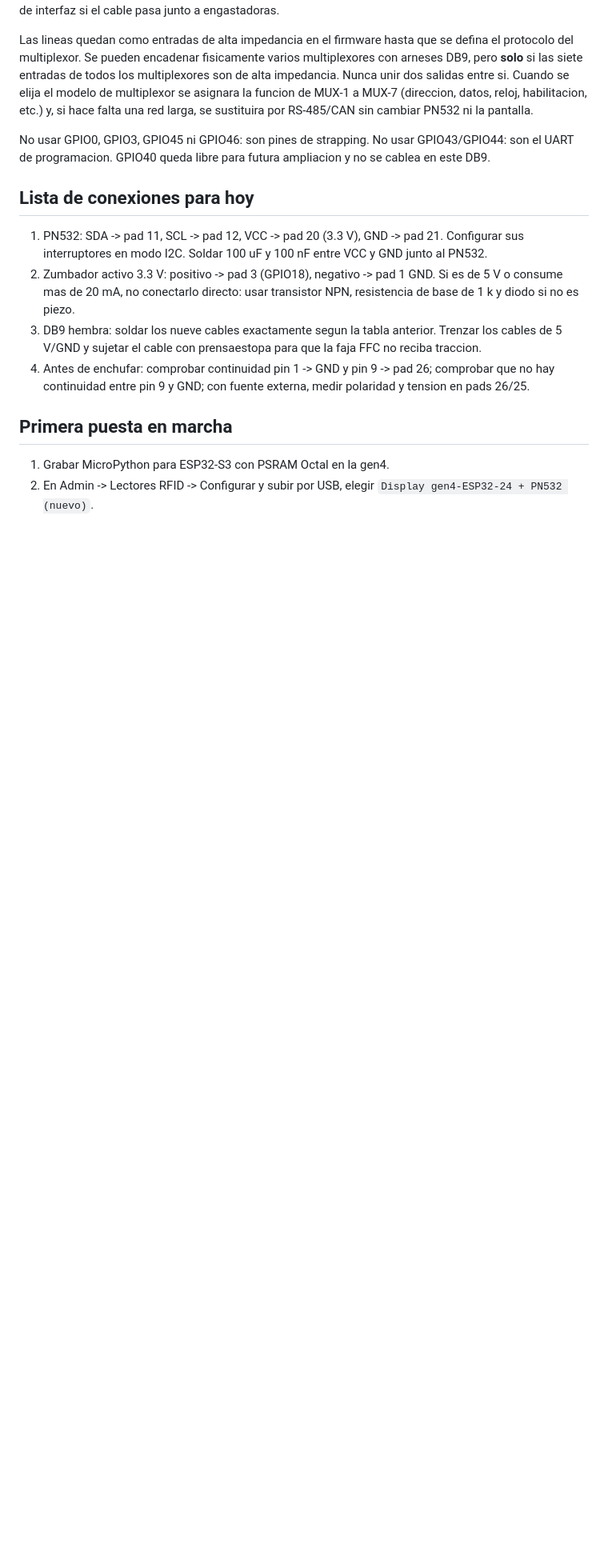
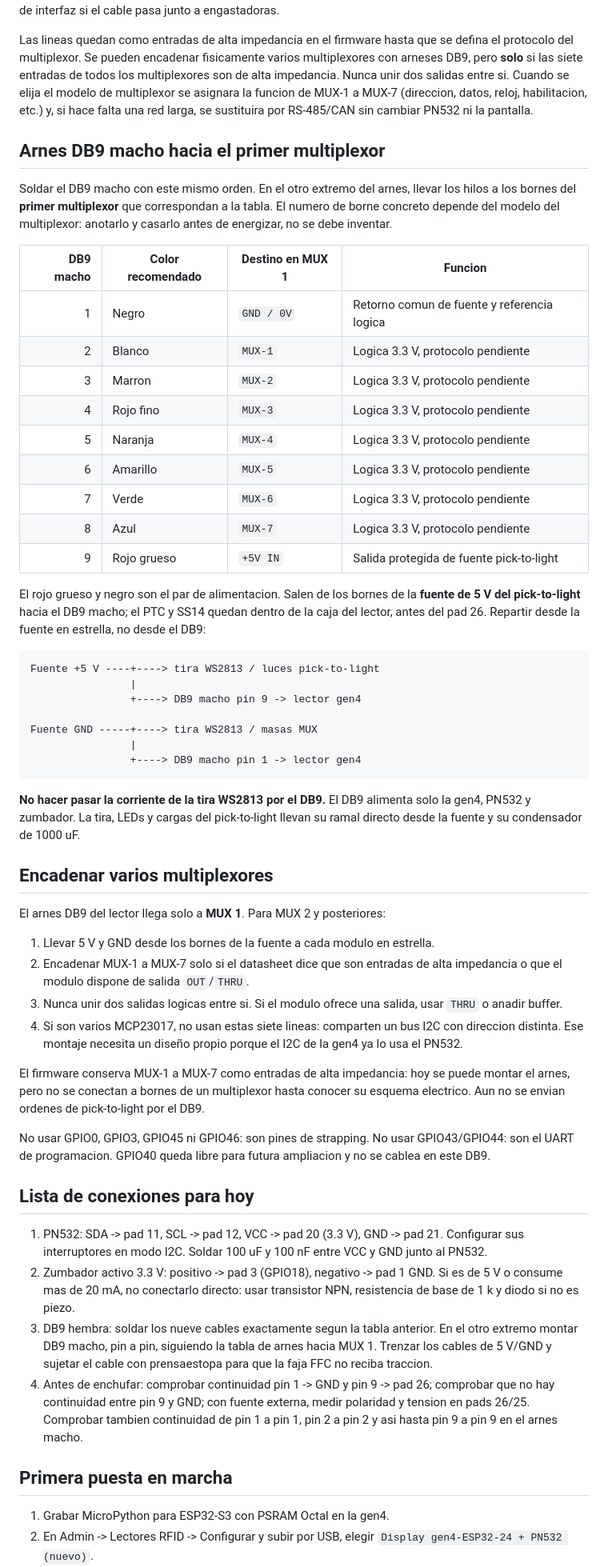
Before and after one commit to victorestebanmartin-design/APP-ENGASTADO-SQL, a Markdown page: esp32/HARDWARE_LECTOR_PUESTO_GEN4.md, the part around one of its changes. Shown at 80% size. Drawn GitHub-style; blank space fills up the shorter version.

Commit message:
Document DB9 harness for pick to light

````diff
--- a/esp32/HARDWARE_LECTOR_PUESTO_GEN4.md
+++ b/esp32/HARDWARE_LECTOR_PUESTO_GEN4.md
@@ -109,6 +115,62 @@ se elija el modelo de multiplexor se asignara la funcion de MUX-1 a MUX-7
 (direccion, datos, reloj, habilitacion, etc.) y, si hace falta una red larga,
 se sustituira por RS-485/CAN sin cambiar PN532 ni la pantalla.
 
+## Arnes DB9 macho hacia el primer multiplexor
+
+Soldar el DB9 macho con este mismo orden. En el otro extremo del arnes, llevar
+los hilos a los bornes del **primer multiplexor** que correspondan a la tabla.
+El numero de borne concreto depende del modelo del multiplexor: anotarlo y
+casarlo antes de energizar, no se debe inventar.
+
+| DB9 macho | Color recomendado | Destino en MUX 1 | Funcion |
+|---:|---|---|---|
+| 1 | Negro | `GND / 0V` | Retorno comun de fuente y referencia logica |
+| 2 | Blanco | `MUX-1` | Logica 3.3 V, protocolo pendiente |
+| 3 | Marron | `MUX-2` | Logica 3.3 V, protocolo pendiente |
+| 4 | Rojo fino | `MUX-3` | Logica 3.3 V, protocolo pendiente |
+| 5 | Naranja | `MUX-4` | Logica 3.3 V, protocolo pendiente |
+| 6 | Amarillo | `MUX-5` | Logica 3.3 V, protocolo pendiente |
+| 7 | Verde | `MUX-6` | Logica 3.3 V, protocolo pendiente |
+| 8 | Azul | `MUX-7` | Logica 3.3 V, protocolo pendiente |
+| 9 | Rojo grueso | `+5V IN` | Salida protegida de fuente pick-to-light |
+
+El rojo grueso y negro son el par de alimentacion. Salen de los bornes de la
+**fuente de 5 V del pick-to-light** hacia el DB9 macho; el PTC y SS14 quedan
+dentro de la caja del lector, antes del pad 26. Repartir desde la fuente en
+estrella, no desde el DB9:
+
+```
+Fuente +5 V ----+----> tira WS2813 / luces pick-to-light
+                |
+                +----> DB9 macho pin 9 -> lector gen4
+
+Fuente GND -----+----> tira WS2813 / masas MUX
+                |
+                +----> DB9 macho pin 1 -> lector gen4
+```
+
+**No hacer pasar la corriente de la tira WS2813 por el DB9.** El DB9 alimenta
+solo la gen4, PN532 y zumbador. La tira, LEDs y cargas del pick-to-light llevan
+su ramal directo desde la fuente y su condensador de 1000 uF.
+
+## Encadenar varios multiplexores
+
+El arnes DB9 del lector llega solo a **MUX 1**. Para MUX 2 y posteriores:
+
+1. Llevar 5 V y GND desde los bornes de la fuente a cada modulo en estrella.
+2. Encadenar MUX-1 a MUX-7 solo si el datasheet dice que son entradas de alta
+   impedancia o que el modulo dispone de salida `OUT`/`THRU`.
+3. Nunca unir dos salidas logicas entre si. Si el modulo ofrece una salida,
+   usar `THRU` o anadir buffer.
+4. Si son varios MCP23017, no usan estas siete lineas: comparten un bus I2C
+   con direccion distinta. Ese montaje necesita un diseño propio porque el I2C
+   de la gen4 ya lo usa el PN532.
+
+El firmware conserva MUX-1 a MUX-7 como entradas de alta impedancia: hoy se
+puede montar el arnes, pero no se conectan a bornes de un multiplexor hasta
+conocer su esquema electrico. Aun no se envian ordenes de pick-to-light por
+el DB9.
+
 No usar GPIO0, GPIO3, GPIO45 ni GPIO46: son pines de strapping. No usar
 GPIO43/GPIO44: son el UART de programacion. GPIO40 queda libre para futura
 ampliacion y no se cablea en este DB9.
@@ -122,11 +184,13 @@ ampliacion y no se cablea en este DB9.
    Si es de 5 V o consume mas de 20 mA, no conectarlo directo: usar transistor
    NPN, resistencia de base de 1 k y diodo si no es piezo.
 3. DB9 hembra: soldar los nueve cables exactamente segun la tabla anterior.
-   Trenzar los cables de 5 V/GND y sujetar el cable con prensaestopa para que
-   la faja FFC no reciba traccion.
+   En el otro extremo montar DB9 macho, pin a pin, siguiendo la tabla de arnes
+   hacia MUX 1. Trenzar los cables de 5 V/GND y sujetar el cable con
+   prensaestopa para que la faja FFC no reciba traccion.
 4. Antes de enchufar: comprobar continuidad pin 1 -> GND y pin 9 -> pad 26;
    comprobar que no hay continuidad entre pin 9 y GND; con fuente externa,
-   medir polaridad y tension en pads 26/25.
+   medir polaridad y tension en pads 26/25. Comprobar tambien continuidad de
+   pin 1 a pin 1, pin 2 a pin 2 y asi hasta pin 9 a pin 9 en el arnes macho.
 
 ## Primera puesta en marcha
 
````
Also changed, not shown: other parts of esp32/HARDWARE_LECTOR_PUESTO_GEN4.md (+6 -0 lines).
